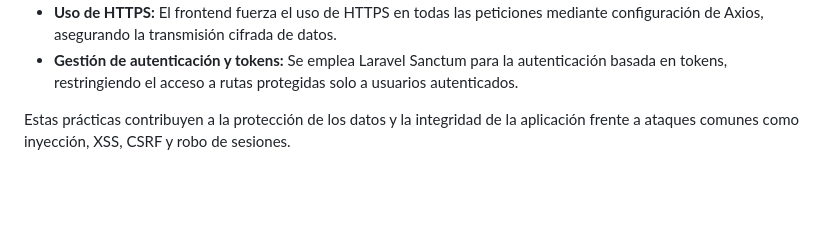
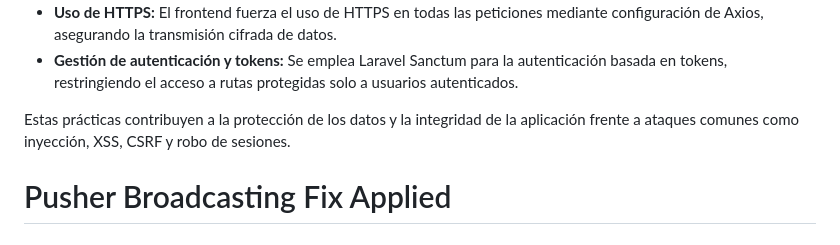
Before and after one commit to ErwinPlaza064/app-gatekepper, a Markdown page: README.md, the part around the change. GitHub-like rendering; blank space fills up the shorter version.

Commit message:
docs: Agregar nota sobre fix de Pusher broadcasting

```diff
--- a/README.md
+++ b/README.md
@@ -117,3 +117,4 @@ El proyecto aplica principios de codificación segura en varios aspectos:
 -   **Gestión de autenticación y tokens:** Se emplea Laravel Sanctum para la autenticación basada en tokens, restringiendo el acceso a rutas protegidas solo a usuarios autenticados.
 
 Estas prácticas contribuyen a la protección de los datos y la integridad de la aplicación frente a ataques comunes como inyección, XSS, CSRF y robo de sesiones.
+# Pusher Broadcasting Fix Applied
```
